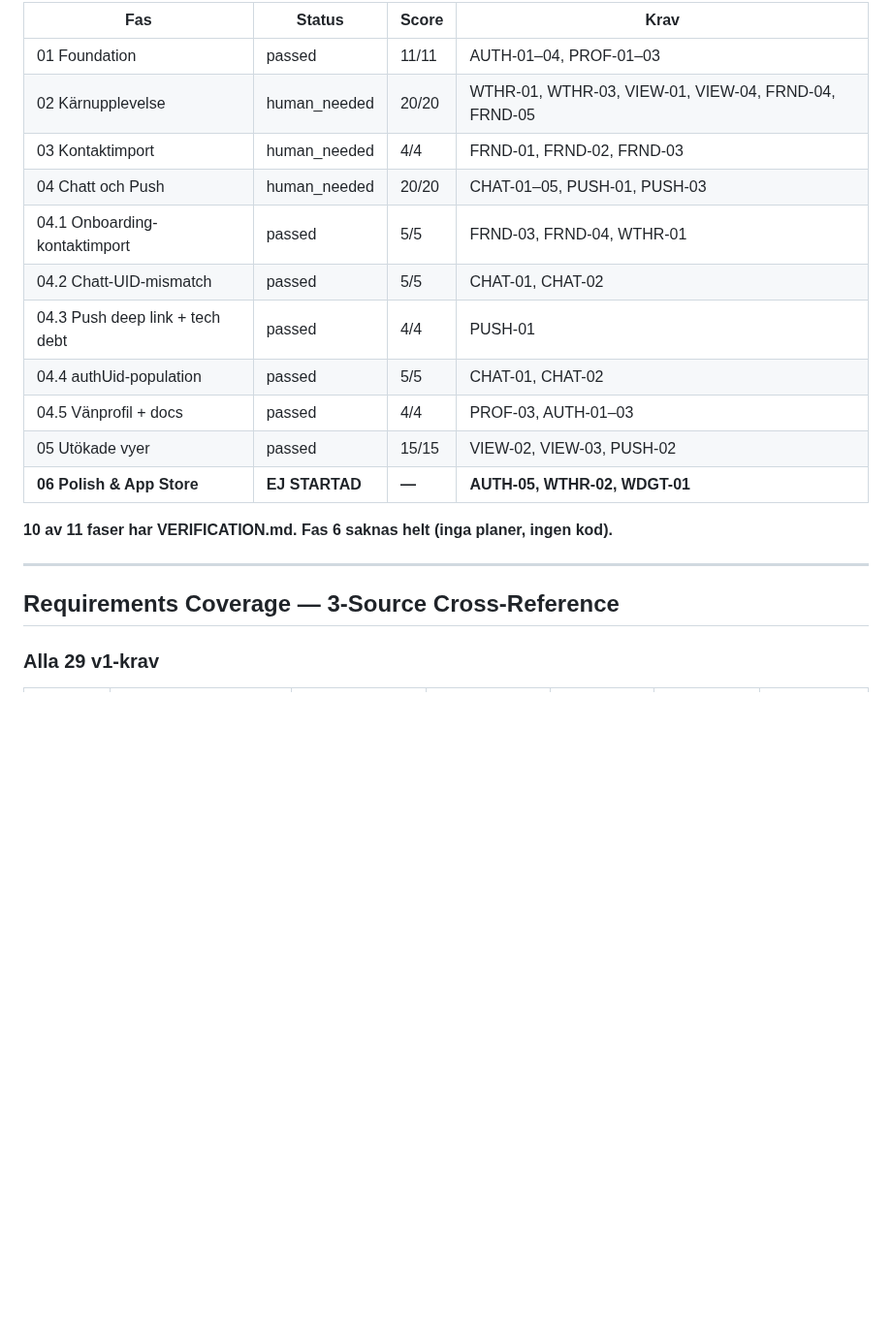
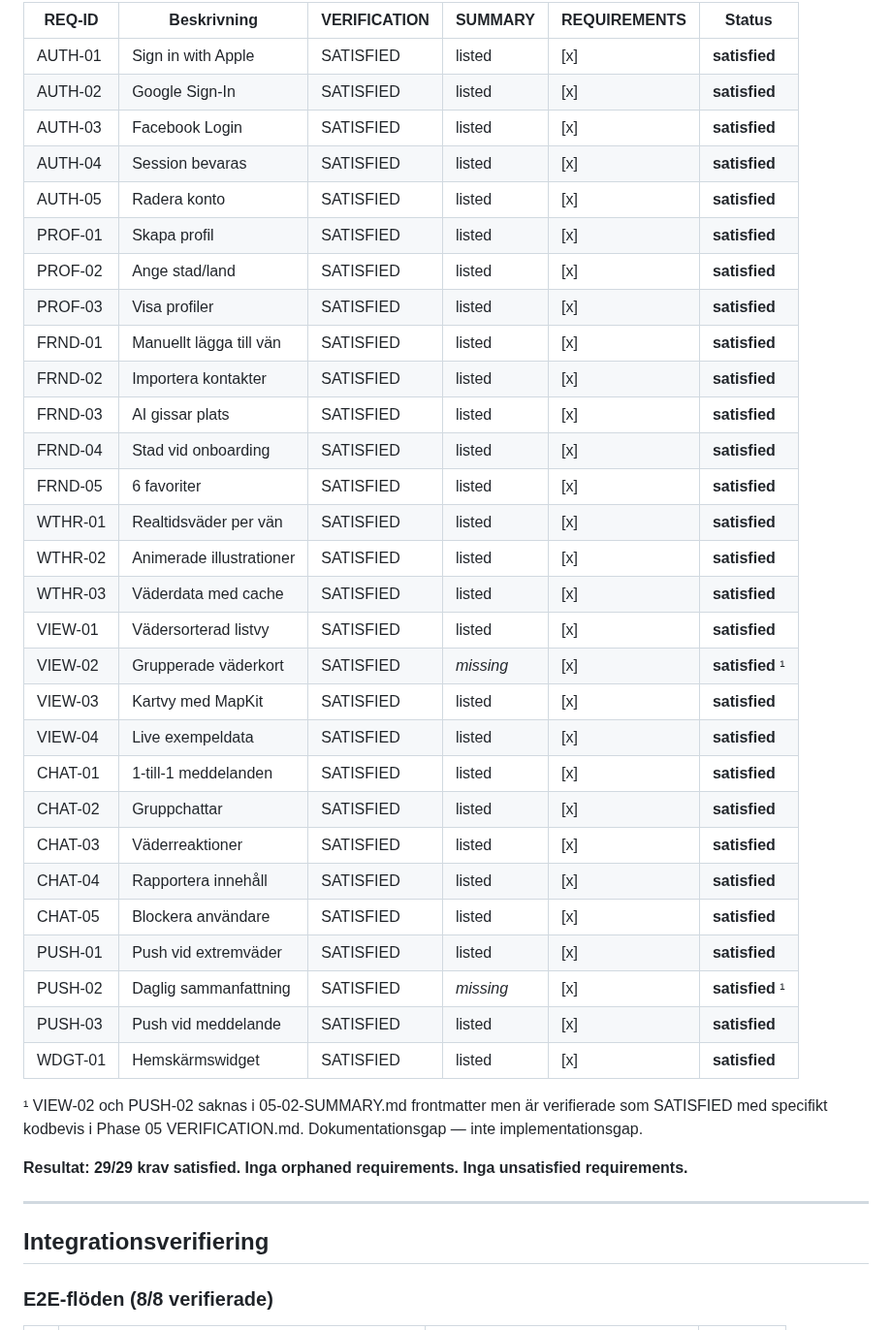
Before and after one commit to sandenskog/weatherfriends, a Markdown page: .planning/v1.0-MILESTONE-AUDIT.md, the part around one of its changes. Shown at 97% size. Drawn GitHub-style; blank space fills up the shorter version.

```diff
--- a/.planning/v1.0-MILESTONE-AUDIT.md
+++ b/.planning/v1.0-MILESTONE-AUDIT.md
@@ -82,23 +67,43 @@ Förra auditen identifierade 5 gaps (CHAT-01, CHAT-02, PROF-03, AUTH-01/02/03 do
 
-| Fas | Status | Score | Krav |
-|-----|--------|-------|------|
-| 01 Foundation | passed | 11/11 | AUTH-01–04, PROF-01–03 |
-| 02 Kärnupplevelse | human_needed | 20/20 | WTHR-01, WTHR-03, VIEW-01, VIEW-04, FRND-04, FRND-05 |
-| 03 Kontaktimport | human_needed | 4/4 | FRND-01, FRND-02, FRND-03 |
-| 04 Chatt och Push | human_needed | 20/20 | CHAT-01–05, PUSH-01, PUSH-03 |
-| 04.1 Onboarding-kontaktimport | passed | 5/5 | FRND-03, FRND-04, WTHR-01 |
-| 04.2 Chatt-UID-mismatch | passed | 5/5 | CHAT-01, CHAT-02 |
-| 04.3 Push deep link + tech debt | passed | 4/4 | PUSH-01 |
-| 04.4 authUid-population | passed | 5/5 | CHAT-01, CHAT-02 |
-| 04.5 Vänprofil + docs | passed | 4/4 | PROF-03, AUTH-01–03 |
-| 05 Utökade vyer | passed | 15/15 | VIEW-02, VIEW-03, PUSH-02 |
-| **06 Polish & App Store** | **EJ STARTAD** | **—** | **AUTH-05, WTHR-02, WDGT-01** |
+| REQ-ID | Beskrivning | VERIFICATION | SUMMARY | REQUIREMENTS | Status |
+|--------|-------------|--------------|---------|--------------|--------|
+| AUTH-01 | Sign in with Apple | SATISFIED | listed | [x] | **satisfied** |
+| AUTH-02 | Google Sign-In | SATISFIED | listed | [x] | **satisfied** |
+| AUTH-03 | Facebook Login | SATISFIED | listed | [x] | **satisfied** |
+| AUTH-04 | Session bevaras | SATISFIED | listed | [x] | **satisfied** |
+| AUTH-05 | Radera konto | SATISFIED | listed | [x] | **satisfied** |
+| PROF-01 | Skapa profil | SATISFIED | listed | [x] | **satisfied** |
+| PROF-02 | Ange stad/land | SATISFIED | listed | [x] | **satisfied** |
+| PROF-03 | Visa profiler | SATISFIED | listed | [x] | **satisfied** |
+| FRND-01 | Manuellt lägga till vän | SATISFIED | listed | [x] | **satisfied** |
+| FRND-02 | Importera kontakter | SATISFIED | listed | [x] | **satisfied** |
+| FRND-03 | AI gissar plats | SATISFIED | listed | [x] | **satisfied** |
+| FRND-04 | Stad vid onboarding | SATISFIED | listed | [x] | **satisfied** |
+| FRND-05 | 6 favoriter | SATISFIED | listed | [x] | **satisfied** |
+| WTHR-01 | Realtidsväder per vän | SATISFIED | listed | [x] | **satisfied** |
+| WTHR-02 | Animerade illustrationer | SATISFIED | listed | [x] | **satisfied** |
+| WTHR-03 | Väderdata med cache | SATISFIED | listed | [x] | **satisfied** |
+| VIEW-01 | Vädersorterad listvy | SATISFIED | listed | [x] | **satisfied** |
+| VIEW-02 | Grupperade väderkort | SATISFIED | *missing* | [x] | **satisfied** ¹ |
+| VIEW-03 | Kartvy med MapKit | SATISFIED | listed | [x] | **satisfied** |
+| VIEW-04 | Live exempeldata | SATISFIED | listed | [x] | **satisfied** |
+| CHAT-01 | 1-till-1 meddelanden | SATISFIED | listed | [x] | **satisfied** |
+| CHAT-02 | Gruppchattar | SATISFIED | listed | [x] | **satisfied** |
+| CHAT-03 | Väderreaktioner | SATISFIED | listed | [x] | **satisfied** |
+| CHAT-04 | Rapportera innehåll | SATISFIED | listed | [x] | **satisfied** |
+| CHAT-05 | Blockera användare | SATISFIED | listed | [x] | **satisfied** |
+| PUSH-01 | Push vid extremväder | SATISFIED | listed | [x] | **satisfied** |
+| PUSH-02 | Daglig sammanfattning | SATISFIED | *missing* | [x] | **satisfied** ¹ |
+| PUSH-03 | Push vid meddelande | SATISFIED | listed | [x] | **satisfied** |
+| WDGT-01 | Hemskärmswidget | SATISFIED | listed | [x] | **satisfied** |
 
-**10 av 11 faser har VERIFICATION.md. Fas 6 saknas helt (inga planer, ingen kod).**
+¹ VIEW-02 och PUSH-02 saknas i 05-02-SUMMARY.md frontmatter men är verifierade som SATISFIED med specifikt kodbevis i Phase 05 VERIFICATION.md. Dokumentationsgap — inte implementationsgap.
+
+**Resultat: 29/29 krav satisfied. Inga orphaned requirements. Inga unsatisfied requirements.**
 
 ---
 
-## Requirements Coverage — 3-Source Cross-Reference
+## Integrationsverifiering
 
-### Alla 29 v1-krav
+### E2E-flöden (8/8 verifierade)
 
```
Also changed, not shown: other parts of .planning/v1.0-MILESTONE-AUDIT.md (+86 -147 lines).
